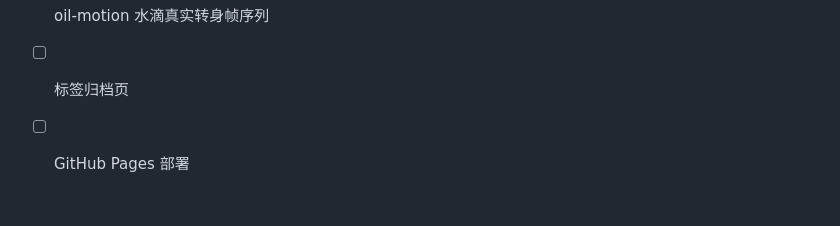
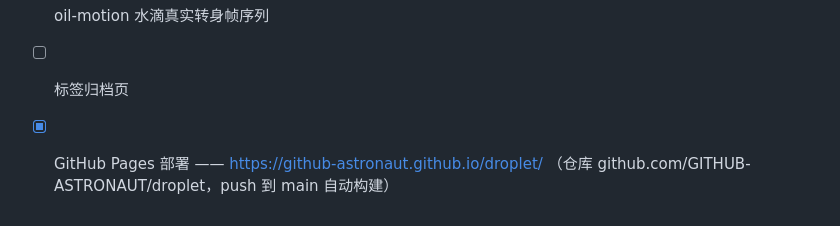
Before and after one commit to GITHUB-ASTRONAUT/droplet, a Markdown page: docs/DESIGN.md, the part around the change. Drawn GitHub-style.

```diff
--- a/docs/DESIGN.md
+++ b/docs/DESIGN.md
@@ -268,4 +268,4 @@ Personal Blog/
 - [ ] 接入 inkstone MCP（客户端 + OAuth 已就位，待授权后取文）
 - [ ] oil-motion 水滴真实转身帧序列
 - [ ] 标签归档页
-- [ ] GitHub Pages 部署
+- [x] GitHub Pages 部署 —— https://github-astronaut.github.io/droplet/ （仓库 github.com/GITHUB-ASTRONAUT/droplet，push 到 main 自动构建）
```
Also changed, not shown: README.md (added, +36 -0 lines).
